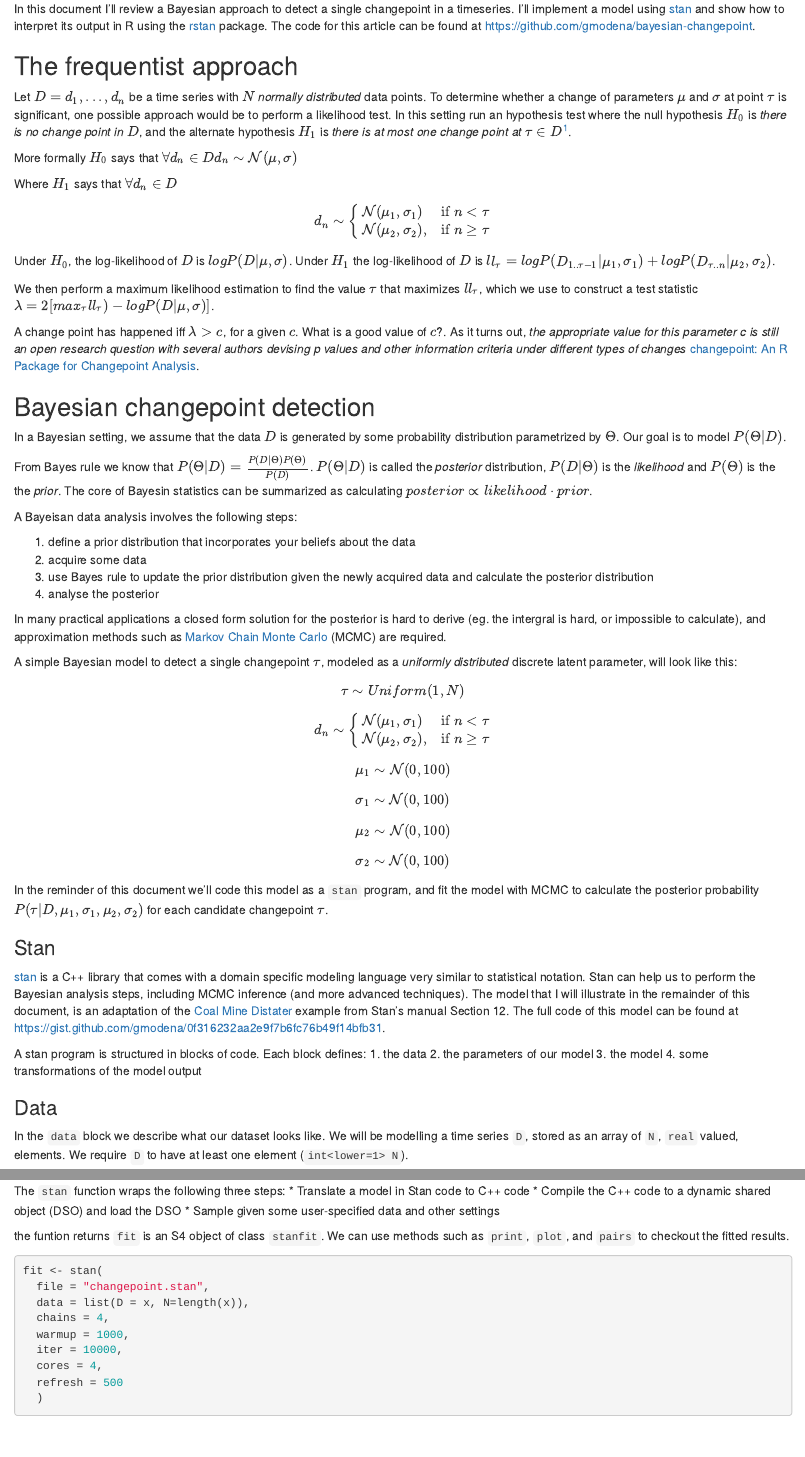
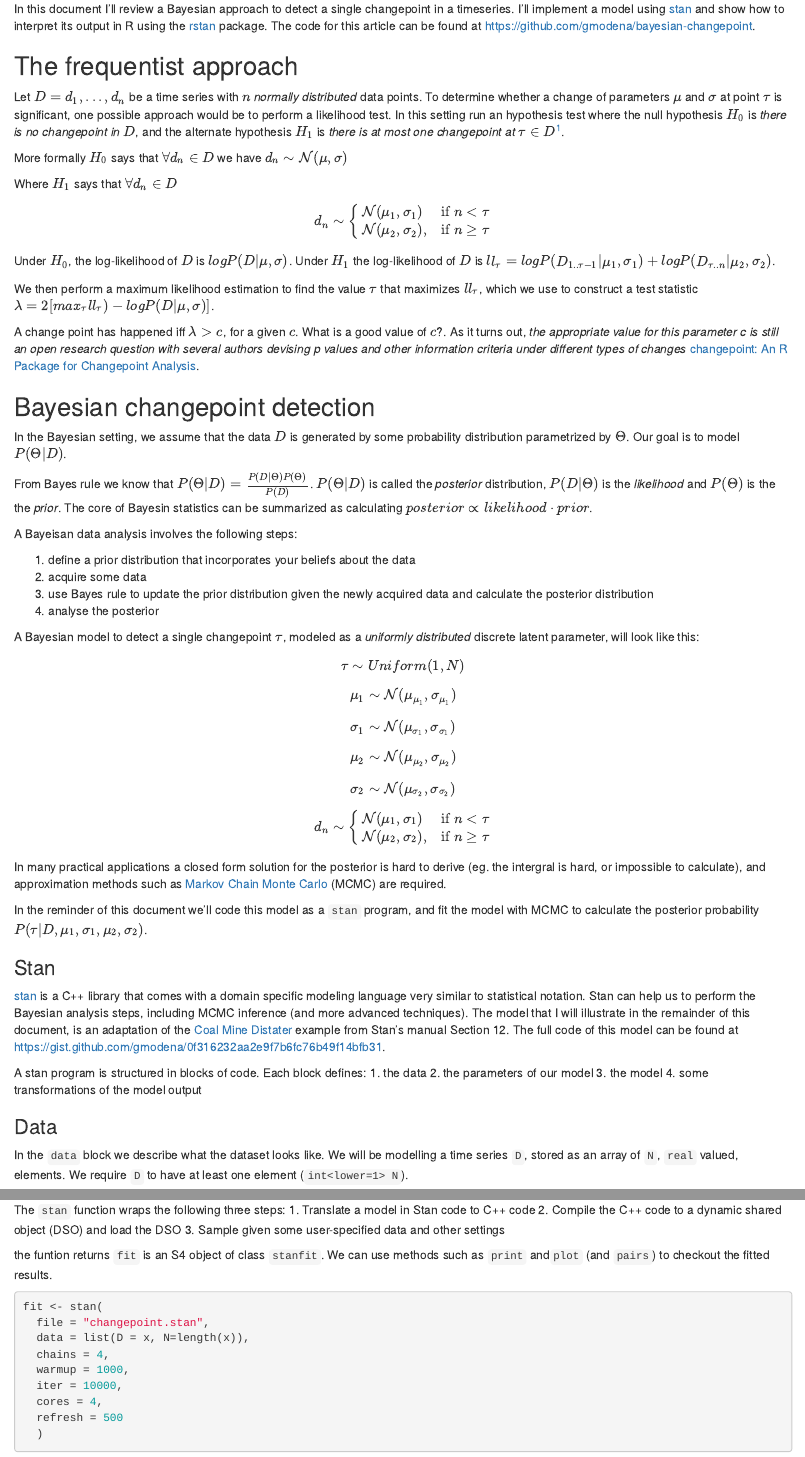
Before and after one commit to gmodena/bayesian-changepoint, an R Markdown document (changepoint.Rmd): the page in a window 1100 px wide, from 180 px down, and a second part further down, joined at a grey line. Rendered offline with R 4.5, knitr and Pandoc, with nearby package versions; some code elsewhere in the file could not run offline; common packages that the code uses without loading them are loaded.

Commit message:
Fix. grammar

````diff
--- a/changepoint.Rmd
+++ b/changepoint.Rmd
@@ -18,9 +18,9 @@ In this document I'll review a Bayesian approach to detect a single changepoint
 
 ## The frequentist approach
 
-Let $D = {d_1, ..., d_n}$ be a time series with $N$ *normally distributed* data points. To determine whether a change of parameters $\mu$ and $\sigma$ at point $\tau$ is significant, one possible approach would be to perform a likelihood test. In this setting run an hypothesis test where the null hypothesis $H_0$ is *there is no change point in $D$*, and the alternate hypothesis $H_1$ is *there is at most one change point at $\tau \in D$*[^1].
+Let $D = {d_1, ..., d_n}$ be a time series with $n$ *normally distributed* data points. To determine whether a change of parameters $\mu$ and $\sigma$ at point $\tau$ is significant, one possible approach would be to perform a likelihood test. In this setting run an hypothesis test where the null hypothesis $H_0$ is *there is no changepoint in $D$*, and the alternate hypothesis $H_1$ is *there is at most one changepoint at $\tau \in D$*[^1].
 
-More formally $H_0$ says that $\forall d_n \in D d_n \sim  \mathcal{N}(\mu, \sigma)$
+More formally $H_0$ says that $\forall d_n \in D$  we have $d_n \sim  \mathcal{N}(\mu, \sigma)$
 
 Where $H_1$ says that  $\forall d_n \in D$
 
@@ -30,11 +30,11 @@ Under $H_0$, the log-likelihood of $D$ is $log P(D|\mu, \sigma)$. Under $H_1$ th
 
 We then perform a maximum likelihood estimation to find the value $\tau$ that maximizes $ll_{\tau}$, which we use to construct a test statistic $\lambda = 2 [ max_{\tau} ll_{\tau}) - log P(D|\mu, \sigma)]$.
 
-A change point has happened iff $\lambda > c$, for a given $c$. What is a good value of $c$?. As it turns out, *the appropriate value for this parameter c is still an open research question with several authors devising p values and other information criteria under different types of changes* [changepoint: An R Package for Changepoint Analysis]().
+A change point has happened iff $\lambda > c$, for a given $c$. What is a good value of $c$?. As it turns out, *the appropriate value for this parameter c is still an open research question with several authors devising p values and other information criteria under different types of changes* [changepoint: An R Package for Changepoint Analysis](https://www.jstatsoft.org/article/view/v058i03).
 
 ## Bayesian changepoint detection
 
-In a Bayesian setting, we assume that the data $D$ is generated by some probability distribution parametrized by $\Theta$. Our goal is to model $P(\Theta|D)$.
+In the Bayesian setting, we assume that the data $D$ is generated by some probability distribution parametrized by $\Theta$. Our goal is to model $P(\Theta|D)$.
 
 From Bayes rule we know that $P(\Theta|D) = \frac{P(D|\Theta)P(\Theta)}{P(D)}$. $P(\Theta|D)$ is called the *posterior* distribution, $P(D|\Theta)$ is the *likelihood* and $P(\Theta)$ is the the *prior*. The core of Bayesin statistics can be summarized as calculating $posterior \propto likelihood \cdot prior$.
 
@@ -45,24 +45,23 @@ A Bayeisan data analysis involves the following steps:
  3. use Bayes rule to update the prior distribution given the newly acquired data and calculate the posterior distribution
  4. analyse the posterior
 
+A Bayesian model to detect a single changepoint $\tau$, modeled as a *uniformly distributed* discrete latent parameter, will look like this:
+
+$$ \tau \sim Uniform(1, N) $$
+$$ \mu_1 \sim \mathcal{N}(\mu_{\mu_1}, \sigma_{\mu_1}) $$
+$$ \sigma_1 \sim \mathcal{N}(\mu_{\sigma_1}, \sigma_{\sigma_1})$$
+$$ \mu_2 \sim \mathcal{N}(\mu_{\mu_2}, \sigma_{\mu_2}) $$
+$$ \sigma_2 \sim \mathcal{N}(\mu_{\sigma_2}, \sigma_{\sigma_2})$$
+$$ d_n \sim \begin{cases} \mathcal{N}(\mu_1, \sigma_1) & \mbox{if } n  \lt \tau \\ \mathcal{N}(\mu_2, \sigma_2), & \mbox{if } n  \geq \tau \end{cases}$$
+
 
 In many practical applications a closed form solution for the posterior is hard to derive (eg. the intergral is hard, or impossible to calculate), and approximation methods such as  [Markov Chain Monte Carlo](https://en.wikipedia.org/wiki/Markov_chain_Monte_Carlo) (MCMC) are required.
 
-
-A simple Bayesian model to detect a single changepoint $\tau$, modeled as a *uniformly distributed* discrete latent parameter, will look like this:
-
-$$ \tau \sim Uniform(1, N) $$
-$$d_n \sim \begin{cases} \mathcal{N}(\mu_1, \sigma_1) & \mbox{if } n  \lt \tau \\ \mathcal{N}(\mu_2, \sigma_2), & \mbox{if } n  \geq \tau \end{cases}$$
-$$ \mu_1 \sim \mathcal{N}(0, 100) $$
-$$ \sigma_1 \sim \mathcal{N}(0, 100 )$$
-$$ \mu_2 \sim \mathcal{N}(0, 100) $$
-$$ \sigma_2 \sim \mathcal{N}(0, 100 )$$
-
-In the reminder of this document we'll code this model as a `stan` program, and fit the model with  MCMC to calculate the posterior probability $P(\tau |D, \mu_1, \sigma_1, \mu_2, \sigma_2)$ for each candidate changepoint $\tau$.
+In the reminder of this document we'll code this model as a `stan` program, and fit the model with  MCMC to calculate the posterior probability $P(\tau |D, \mu_1, \sigma_1, \mu_2, \sigma_2)$.
 
 ### Stan
 
-[stan](http://mc-stan.org) is a C++ library that comes with a domain specific modeling language very similar to statistical notation. Stan can help us to perform the Bayesian analysis steps, including MCMC inference (and more advanced techniques). The model that I will illustrate in the remainder of this document, is an adaptation of the [Coal Mine Distater]() example from Stan's manual Section 12. The full code of this model can be found at https://gist.github.com/gmodena/0f316232aa2e9f7b6fc76b49f14bfb31.
+[stan](http://mc-stan.org) is a C++ library that comes with a domain specific modeling language very similar to statistical notation. Stan can help us to perform the Bayesian analysis steps, including MCMC inference (and more advanced techniques). The model that I will illustrate in the remainder of this document, is an adaptation of the [Coal Mine Distater](https://pymc-devs.github.io/pymc/tutorial.html) example from Stan's manual Section 12. The full code of this model can be found at https://gist.github.com/gmodena/0f316232aa2e9f7b6fc76b49f14bfb31.
 
 A stan program is structured in blocks of code. Each block defines:
 1. the data
@@ -73,7 +72,7 @@ A stan program is structured in blocks of code. Each block defines:
 
 ### Data
 
-In the `data` block we describe what our dataset looks like. We will be modelling a time series `D`, stored as an array of `N`, `real` valued, elements.
+In the `data` block we describe what the dataset looks like. We will be modelling a time series `D`, stored as an array of `N`, `real` valued, elements.
 We require `D` to have at least one element (`int<lower=1> N`).
 
 ```{markdown}
@@ -190,11 +187,11 @@ rstan_options(auto_write = TRUE) # cache a compiled Stan program on disk
 ```
 
 The `stan` function wraps the following three steps:
- * Translate a model in Stan code to C++ code
- * Compile the C++ code to a dynamic shared object (DSO) and load the DSO
- * Sample given some user-specified data and other settings
+ 1. Translate a model in Stan code to C++ code
+ 2. Compile the C++ code to a dynamic shared object (DSO) and load the DSO
+ 3. Sample given some user-specified data and other settings
 
-the funtion returns `fit` is an S4 object of class `stanfit`. We can use methods such as `print`, `plot`, and `pairs` to checkout the fitted results.
+the funtion returns `fit` is an S4 object of class `stanfit`. We can use methods such as `print` and`plot` (and `pairs`) to checkout the fitted results.
 
 ```{r}
 fit <- stan(
````
Also changed, not shown: changepoint.Rmd (24 more changed lines).
